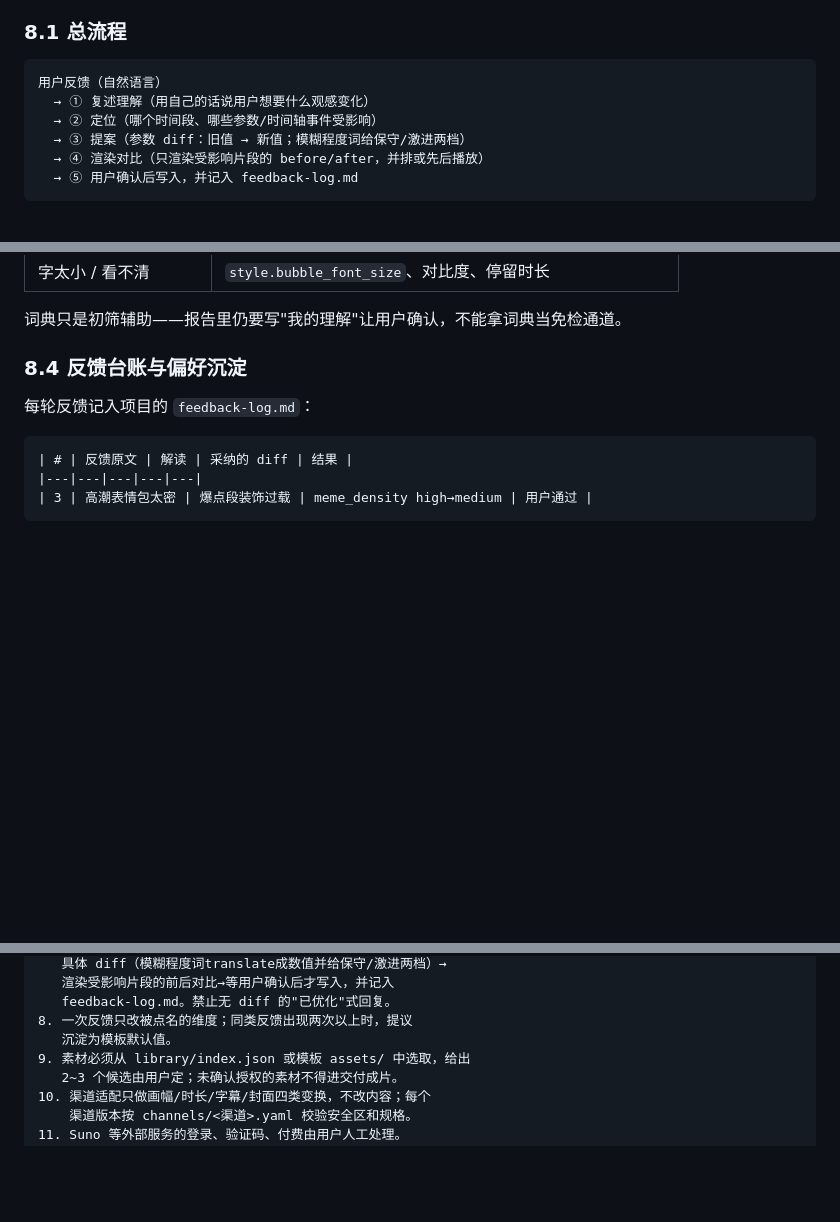
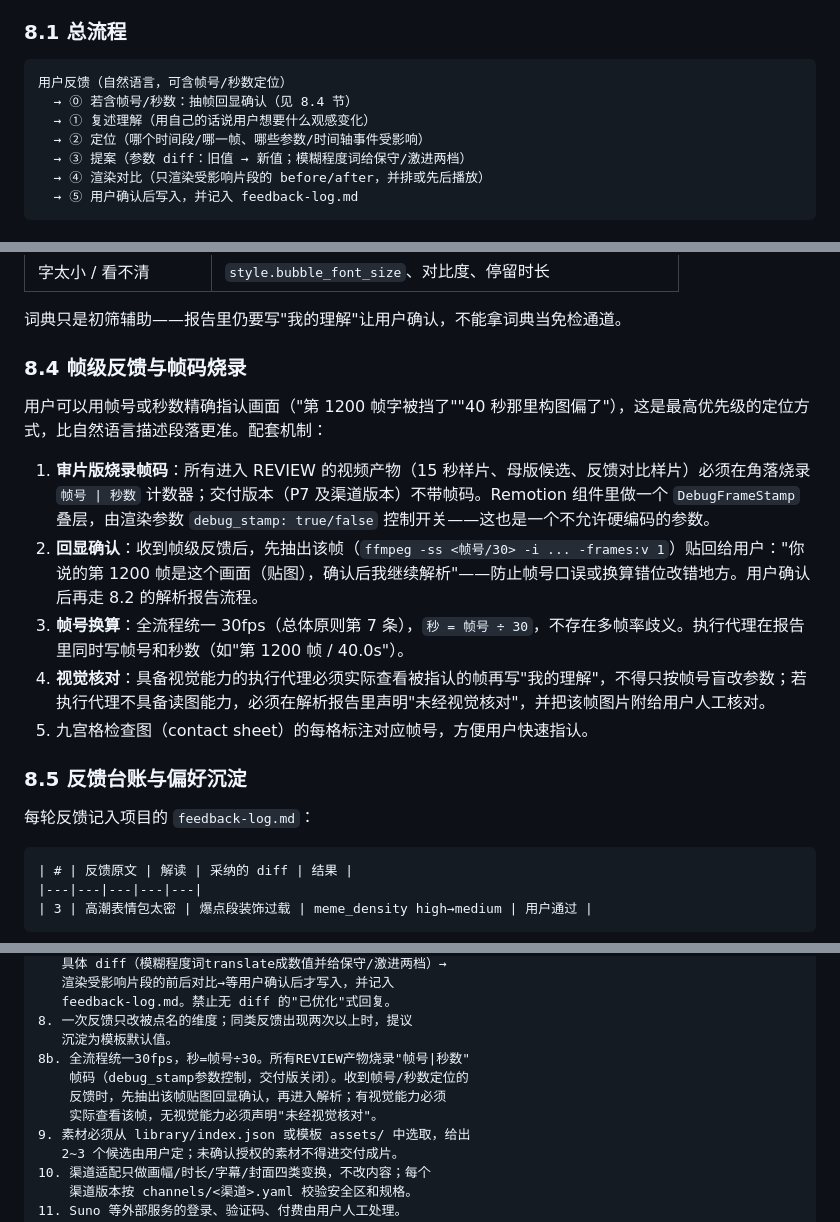
Before and after one commit to ggxkoy/miusc-wechat, a Markdown page: VIRAL_VIDEO_REPLICATION_WORKFLOW.md, 3 parts joined by grey strips. Rendered like a GitHub page; blank space fills up the shorter version.

Commit message:
Add frame-addressed feedback protocol with unified 30fps
Standardize every produced artifact (master, previews, comparison
clips, channel variants) at 30fps so "frame N" maps to exactly one
picture via seconds = frame / 30. REVIEW builds burn in a frame/second
counter controlled by a debug_stamp render parameter (off for
delivery), contact sheets label each cell with its frame number, and
frame-addressed feedback triggers an extract-and-echo confirmation of
the referenced frame — with mandatory visual inspection when the
executing agent has vision, or an explicit disclaimer when it does
not — before the parameter-diff analysis runs.

````diff
--- a/VIRAL_VIDEO_REPLICATION_WORKFLOW.md
+++ b/VIRAL_VIDEO_REPLICATION_WORKFLOW.md
@@ -272,9 +273,10 @@ ffmpeg -y -i reference/ref.mp4 -i preview/replica.mp4 `
 ### 8.1 总流程
 
 ```text
-用户反馈（自然语言）
+用户反馈（自然语言，可含帧号/秒数定位）
+  → ⓪ 若含帧号/秒数：抽帧回显确认（见 8.4 节）
   → ① 复述理解（用自己的话说用户想要什么观感变化）
-  → ② 定位（哪个时间段、哪些参数/时间轴事件受影响）
+  → ② 定位（哪个时间段/哪一帧、哪些参数/时间轴事件受影响）
   → ③ 提案（参数 diff：旧值 → 新值；模糊程度词给保守/激进两档）
   → ④ 渲染对比（只渲染受影响片段的 before/after，并排或先后播放）
   → ⑤ 用户确认后写入，并记入 feedback-log.md
@@ -325,7 +327,17 @@ template.yaml → emphasis.meme_density: high
 
 词典只是初筛辅助——报告里仍要写"我的理解"让用户确认，不能拿词典当免检通道。
 
-### 8.4 反馈台账与偏好沉淀
+### 8.4 帧级反馈与帧码烧录
+
+用户可以用帧号或秒数精确指认画面（"第 1200 帧字被挡了""40 秒那里构图偏了"），这是最高优先级的定位方式，比自然语言描述段落更准。配套机制：
+
+1. **审片版烧录帧码**：所有进入 REVIEW 的视频产物（15 秒样片、母版候选、反馈对比样片）必须在角落烧录 `帧号 | 秒数` 计数器；交付版本（P7 及渠道版本）不带帧码。Remotion 组件里做一个 `DebugFrameStamp` 叠层，由渲染参数 `debug_stamp: true/false` 控制开关——这也是一个不允许硬编码的参数。
+2. **回显确认**：收到帧级反馈后，先抽出该帧（`ffmpeg -ss <帧号/30> -i ... -frames:v 1`）贴回给用户："你说的第 1200 帧是这个画面（贴图），确认后我继续解析"——防止帧号口误或换算错位改错地方。用户确认后再走 8.2 的解析报告流程。
+3. **帧号换算**：全流程统一 30fps（总体原则第 7 条），`秒 = 帧号 ÷ 30`，不存在多帧率歧义。执行代理在报告里同时写帧号和秒数（如"第 1200 帧 / 40.0s"）。
+4. **视觉核对**：具备视觉能力的执行代理必须实际查看被指认的帧再写"我的理解"，不得只按帧号盲改参数；若执行代理不具备读图能力，必须在解析报告里声明"未经视觉核对"，并把该帧图片附给用户人工核对。
+5. 九宫格检查图（contact sheet）的每格标注对应帧号，方便用户快速指认。
+
+### 8.5 反馈台账与偏好沉淀
 
 每轮反馈记入项目的 `feedback-log.md`：
 
@@ -411,6 +423,10 @@ notes: 完播率导向，前 2 秒流失最重；BGM 热度影响分发
    feedback-log.md。禁止无 diff 的"已优化"式回复。
 8. 一次反馈只改被点名的维度；同类反馈出现两次以上时，提议
    沉淀为模板默认值。
+8b. 全流程统一30fps，秒=帧号÷30。所有REVIEW产物烧录"帧号|秒数"
+    帧码（debug_stamp参数控制，交付版关闭）。收到帧号/秒数定位的
+    反馈时，先抽出该帧贴图回显确认，再进入解析；有视觉能力必须
+    实际查看该帧，无视觉能力必须声明"未经视觉核对"。
 9. 素材必须从 library/index.json 或模板 assets/ 中选取，给出
    2~3 个候选由用户定；未确认授权的素材不得进交付成片。
 10. 渠道适配只做画幅/时长/字幕/封面四类变换，不改内容；每个
````
Also changed, not shown: other parts of VIRAL_VIDEO_REPLICATION_WORKFLOW.md (+2 -1 lines).
